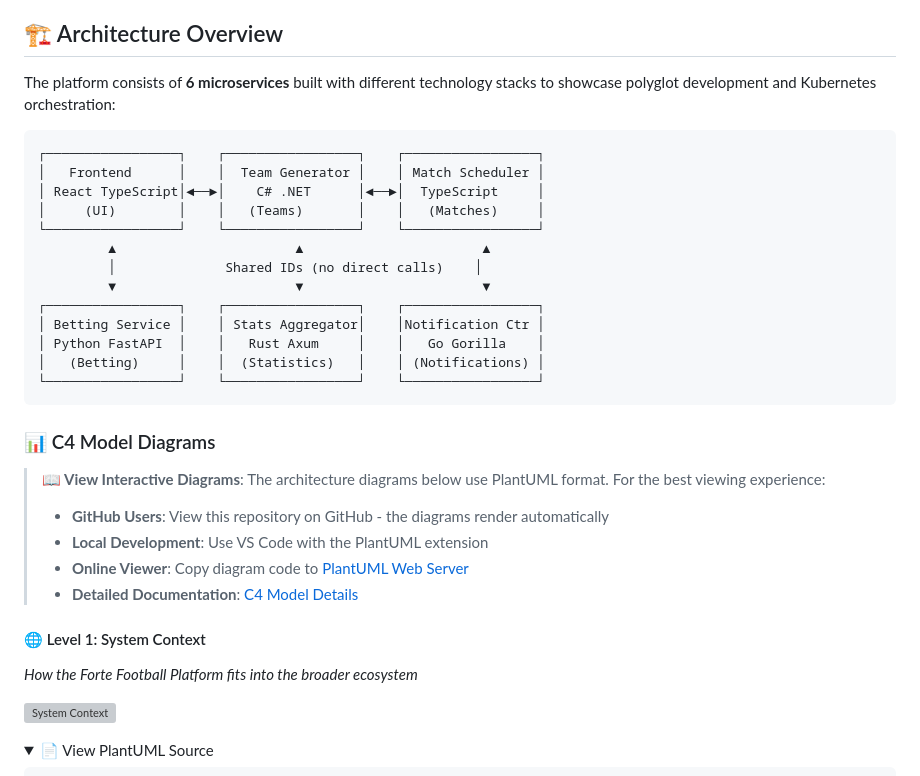
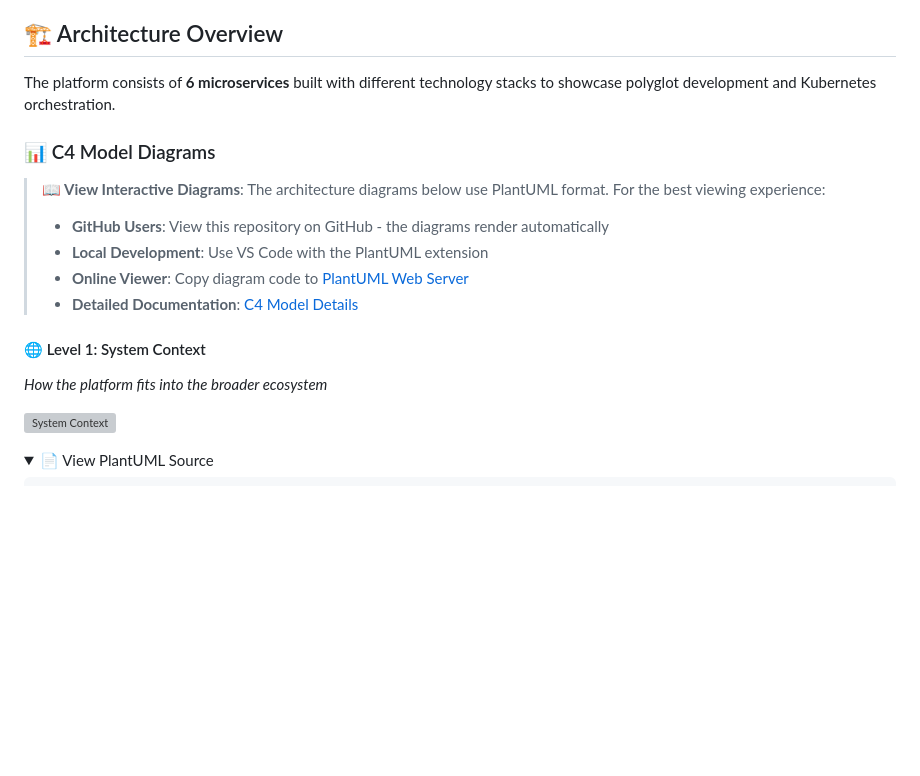
Before and after one commit to Thorstensen/forte-k8s-workshop, a Markdown page: README.md, the part around the change. GitHub-like rendering; folded sections open; blank space fills up the shorter version; grey boxes are pictures that could not be loaded.

Commit message:
updated documentation

````diff
--- a/README.md
+++ b/README.md
@@ -27,23 +27,7 @@
 
 ## 🏗️ Architecture Overview
 
-The platform consists of **6 microservices** built with different technology stacks to showcase polyglot development and Kubernetes orchestration:
-
-```
-┌─────────────────┐    ┌─────────────────┐    ┌─────────────────┐
-│   Frontend      │    │  Team Generator │    │ Match Scheduler │
-│ React TypeScript│◄──►│    C# .NET      │◄──►│  TypeScript     │
-│     (UI)        │    │   (Teams)       │    │   (Matches)     │
-└─────────────────┘    └─────────────────┘    └─────────────────┘
-         ▲                       ▲                       ▲
-         │              Shared IDs (no direct calls)    │
-         ▼                       ▼                       ▼
-┌─────────────────┐    ┌─────────────────┐    ┌─────────────────┐
-│ Betting Service │    │ Stats Aggregator│    │Notification Ctr │
-│ Python FastAPI  │    │   Rust Axum     │    │   Go Gorilla    │
-│   (Betting)     │    │  (Statistics)   │    │ (Notifications) │
-└─────────────────┘    └─────────────────┘    └─────────────────┘
-```
+The platform consists of **6 microservices** built with different technology stacks to showcase polyglot development and Kubernetes orchestration.
 
 ### 📊 C4 Model Diagrams
 
@@ -54,7 +38,7 @@ The platform consists of **6 microservices** built with different technology sta
 > - **Detailed Documentation**: [C4 Model Details](documentation/diagrams/c4/README.md)
 
 #### 🌐 Level 1: System Context
-*How the Forte Football Platform fits into the broader ecosystem*
+*How the platform fits into the broader ecosystem*
 
 [![System Context](https://www.plantuml.com/plantuml/proxy?cache=no&src=https://raw.githubusercontent.com/Thorstensen/forte-k8s-workshop/main/documentation/diagrams/c4/context.puml)](documentation/diagrams/c4/context.puml)
 
````
